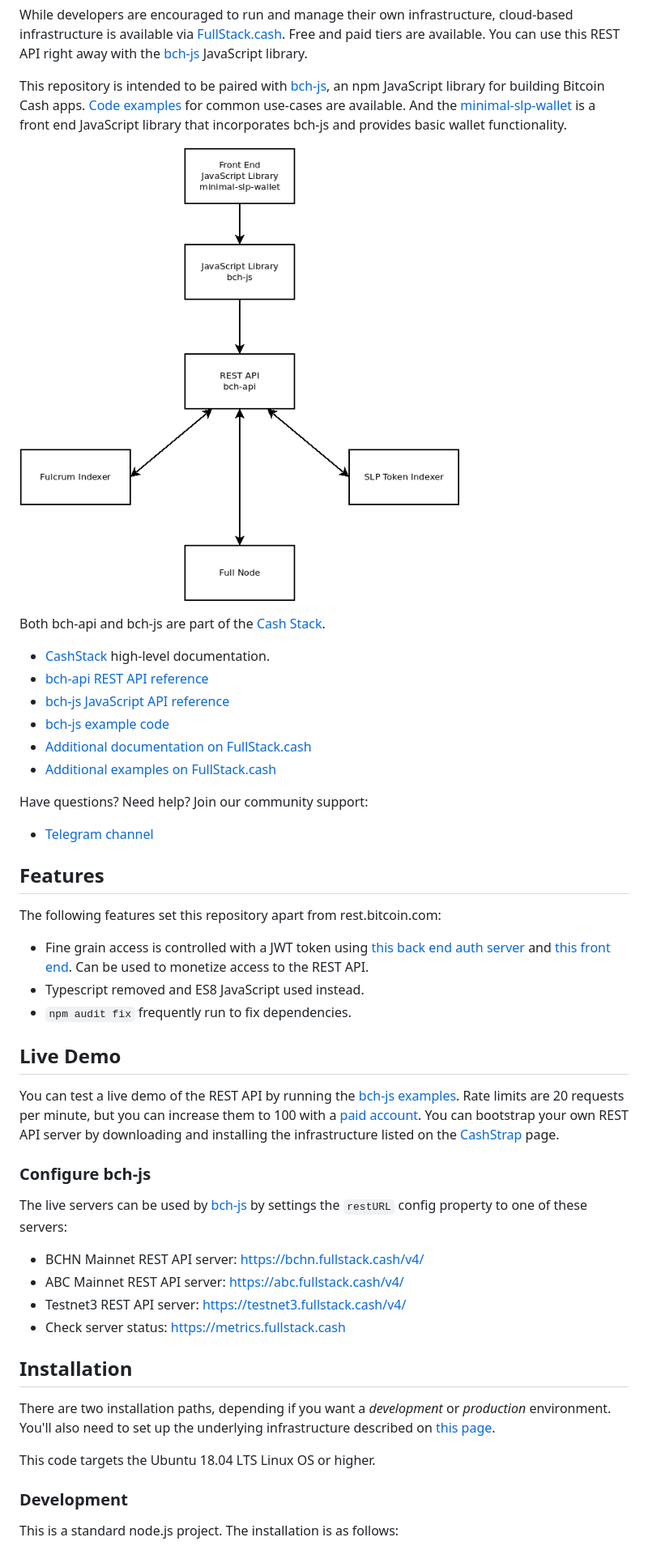
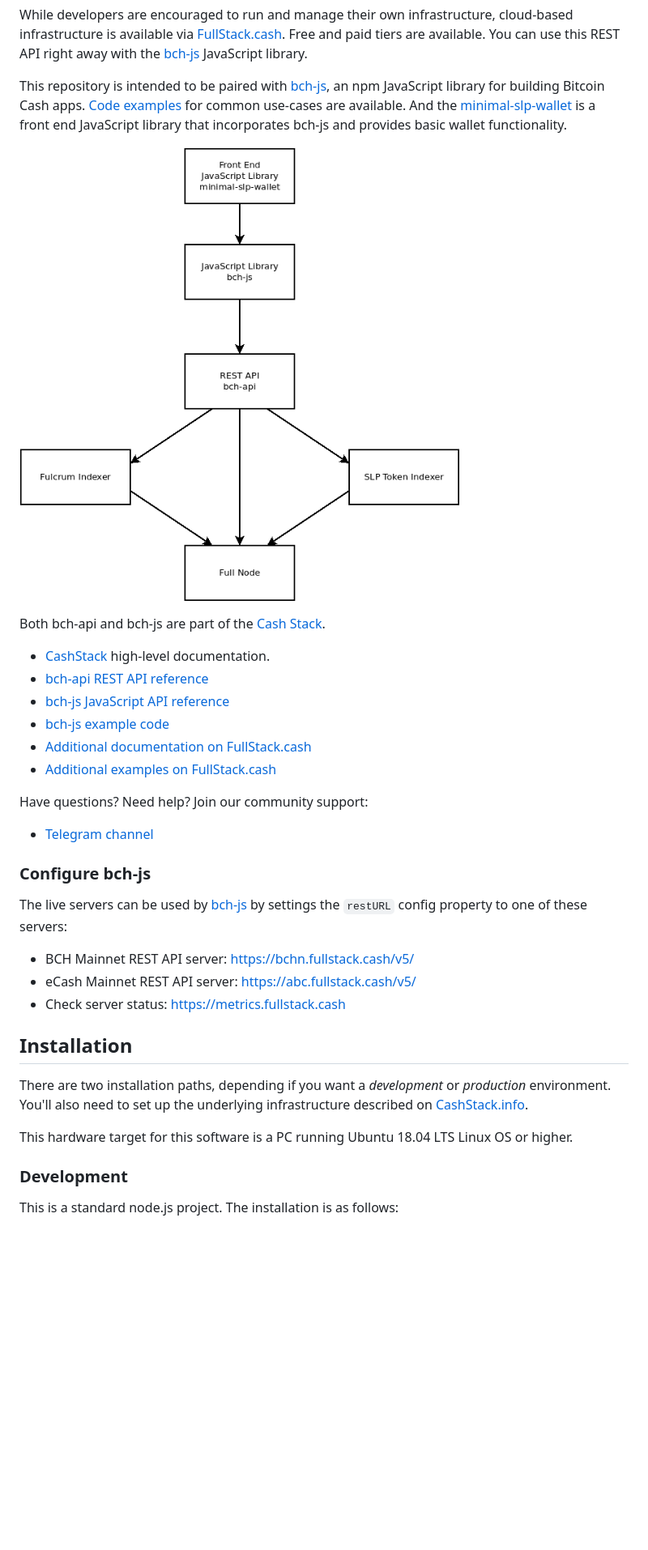
Before and after one commit to Permissionless-Software-Foundation/bch-api, a Markdown page: README.md, the part around the change printed below. Shown: that part at 81% size. Rendered like a GitHub page; pictures changed too: diagrams/bch-api-dependency-graph.png; blank space fills up the shorter version.

Commit message:
fix(README): Updating README

```diff
--- a/README.md
+++ b/README.md
@@ -24,34 +24,19 @@ Both bch-api and bch-js are part of the [Cash Stack](https://cashstack.info).
 Have questions? Need help? Join our community support:
 - [Telegram channel](https://t.me/bch_js_toolkit)
 
-## Features
-The following features set this repository apart from rest.bitcoin.com:
-
-- Fine grain access is controlled with a JWT token using
-[this back end auth server](https://github.com/Permissionless-Software-Foundation/jwt-bch-api) and [this front end](https://github.com/Permissionless-Software-Foundation/jwt-bch-frontend). Can be used to monetize access to the REST API.
-- Typescript removed and ES8 JavaScript used instead.
-- `npm audit fix` frequently run to fix dependencies.
-
-## Live Demo
-You can test a live demo of the REST API by running the
-[bch-js examples](https://github.com/Permissionless-Software-Foundation/bch-js-examples).
-Rate limits are 20 requests per minute, but you can increase them to 100 with a [paid account](https://fullstack.cash/pricing).
-You can bootstrap your own REST API server by downloading and installing the infrastructure listed on the [CashStrap](https://fullstack.cash/cashstrap) page.
-
 ### Configure bch-js
 The live servers can be used by [bch-js](https://github.com/Permissionless-Software-Foundation/bch-js) by settings the `restURL` config property to one of these servers:
 
-- BCHN Mainnet REST API server: https://bchn.fullstack.cash/v4/
-- ABC Mainnet REST API server: https://abc.fullstack.cash/v4/
-- Testnet3 REST API server: https://testnet3.fullstack.cash/v4/
+- BCH Mainnet REST API server: https://bchn.fullstack.cash/v5/
+- eCash Mainnet REST API server: https://abc.fullstack.cash/v5/
 - Check server status: https://metrics.fullstack.cash
 
 ## Installation
 There are two installation paths, depending if you want a *development* or
 *production* environment. You'll also need to set up the underlying infrastructure
-described on [this page](https://psfoundation.cash/blog/cash-stack).
+described on [CashStack.info](https://cashstack.info).
 
-This code targets the Ubuntu 18.04 LTS Linux OS or higher.
+This hardware target for this software is a PC running Ubuntu 18.04 LTS Linux OS or higher.
 
 ### Development
 This is a standard node.js project. The installation is as follows:
```
Also changed, not shown: other parts of README.md (+25 -7 lines), diagrams/donation-qr.png (added), 2 other files.
